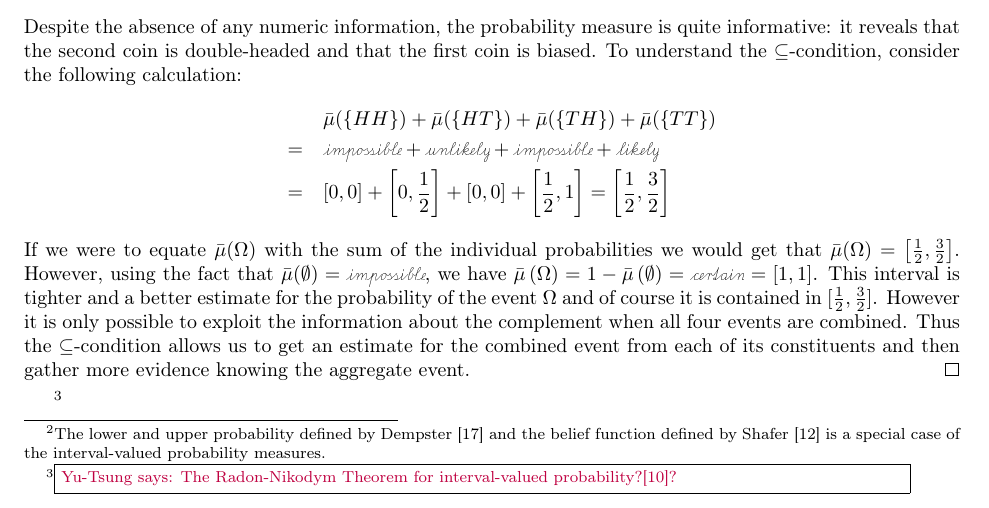
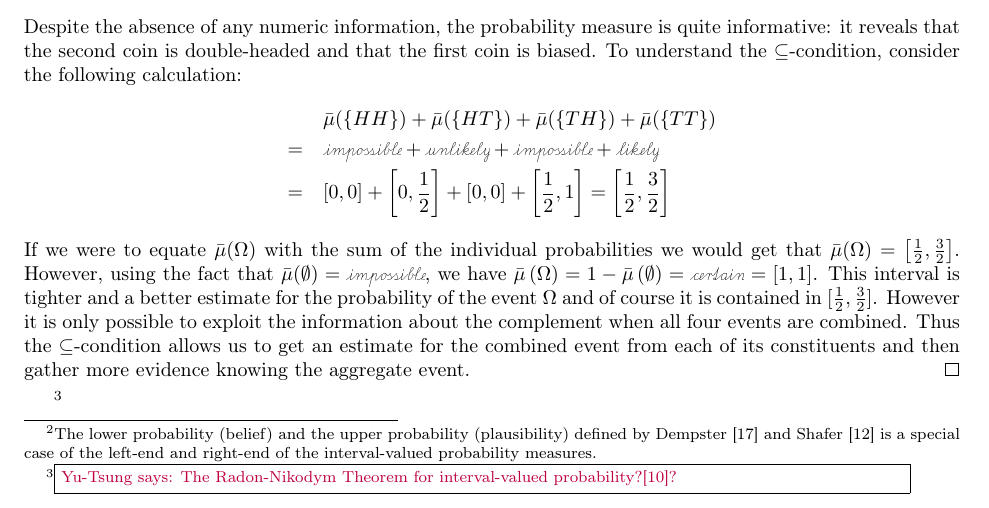
Before and after one commit to yuttai/Contextuality-and-Nonlocality-in-Discrete-Quantum-Theory, a LaTeX document (prob.tex): part of page 5 of 17, cut so that both start at the same text. Compiled offline with pdfLaTeX.

Commit message:
prob.tex \subsection{Interval-valued probability measures} prob.tex

```diff
--- a/prob.tex
+++ b/prob.tex
@@ -608,9 +608,10 @@ which we abbreviate $1\tensor*[_{\mathscr{I}}]{-}{}\left[l,r\right]$,
 where the preposing $\mathscr{I}$ specifies we subtracts intervals.
 Given a collection of intervals $\mathscr{I}$, an $\mathscr{I}$\textendash interval-valued
 probability measure is a function $\bar{\mu}:\events\rightarrow\mathscr{I}$
-such that~\cite{JamisonLodwick2004}:\footnote{The lower and upper probability defined by Dempster~\cite{Dempster1967}
-and the belief function defined by Shafer~\cite{Shafer1976} is a
-special case of the interval-valued probability measures. }
+such that~\cite{JamisonLodwick2004}:\footnote{The lower probability (belief) and the upper probability (plausibility)
+defined by Dempster~\cite{Dempster1967} and Shafer~\cite{Shafer1976}
+is a special case of the left-end and right-end of the interval-valued
+probability measures. }
 \begin{itemize}
 \item $\bar{\mu}(\emptyset)=[0,0]$,
 \item $\bar{\mu}(\Omega)=[1,1]$,
```
Also changed, not shown: prob.pdf, 1 other file.
